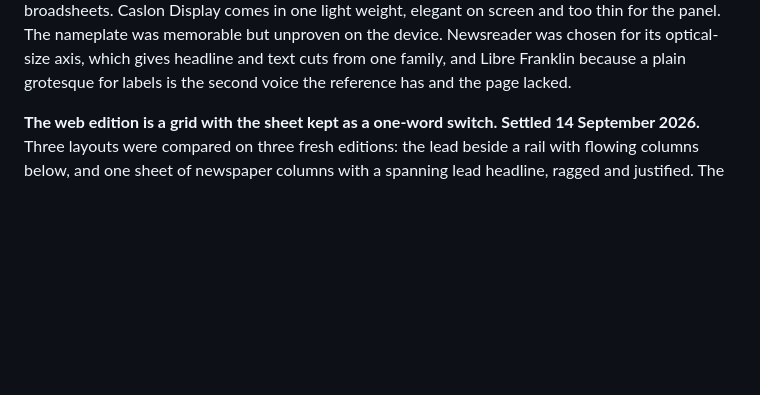
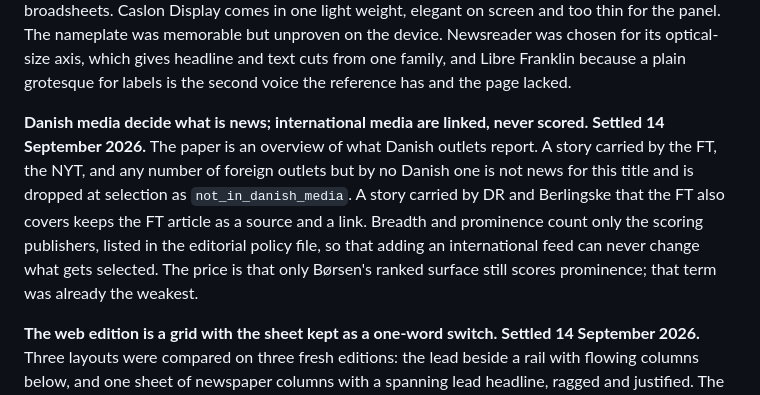
Before and after one commit to vyakimov/copenhagen-daily, a Markdown page: plans/decision-log.md, the part around the change. Rendered like a GitHub page; blank space fills up the shorter version.

```diff
--- a/plans/decision-log.md
+++ b/plans/decision-log.md
@@ -153,6 +153,14 @@ broadsheets. Caslon Display comes in one light weight, elegant on screen and too
 The nameplate was memorable but unproven on the device. Newsreader was chosen for its optical-size
 axis, which gives headline and text cuts from one family, and Libre Franklin because a plain
 grotesque for labels is the second voice the reference has and the page lacked.
+
+**Danish media decide what is news; international media are linked, never scored. Settled 14 September
+2026.** The paper is an overview of what Danish outlets report. A story carried by the FT, the NYT, and
+any number of foreign outlets but by no Danish one is not news for this title and is dropped at selection
+as `not_in_danish_media`. A story carried by DR and Berlingske that the FT also covers keeps the FT article
+as a source and a link. Breadth and prominence count only the scoring publishers, listed in the editorial
+policy file, so that adding an international feed can never change what gets selected. The price is that
+only Børsen's ranked surface still scores prominence; that term was already the weakest.
 
 **The web edition is a grid with the sheet kept as a one-word switch. Settled 14 September 2026.**
 Three layouts were compared on three fresh editions: the lead beside a rail with flowing columns below,
```
Also changed, not shown: plans/news-editorial-architecture-plan.md (+38 -5 lines).
